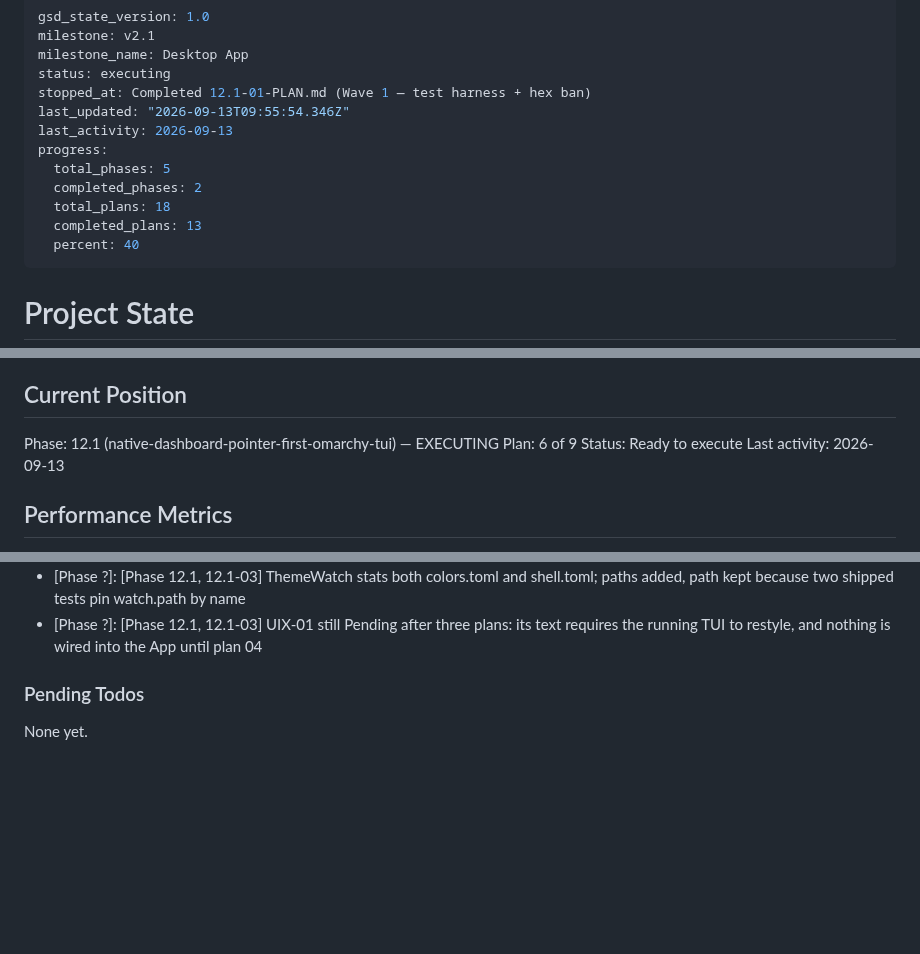
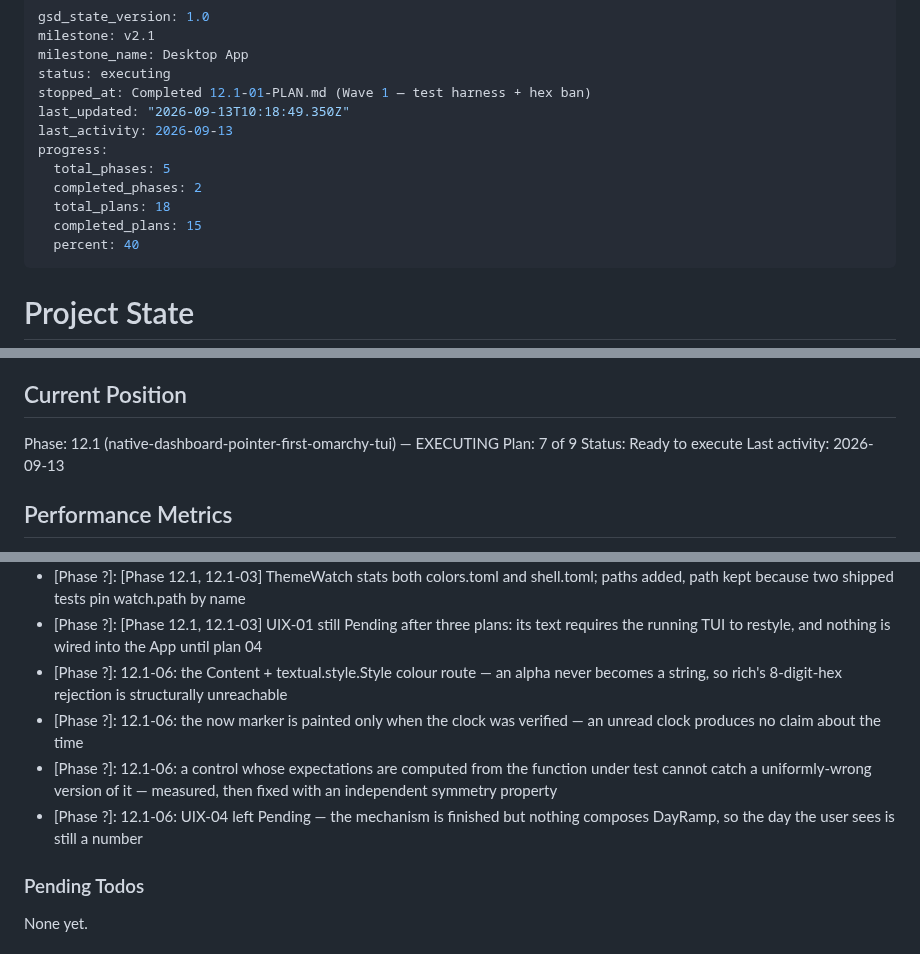
Before and after one commit to danitrrga/nightguard-control, a Markdown page: .planning/STATE.md, 3 parts joined by grey strips. Drawn GitHub-style; blank space fills up the shorter version.

```diff
--- a/.planning/STATE.md
+++ b/.planning/STATE.md
@@ -4,13 +4,13 @@ milestone: v2.1
 milestone_name: Desktop App
 status: executing
 stopped_at: Completed 12.1-01-PLAN.md (Wave 1 — test harness + hex ban)
-last_updated: "2026-09-13T09:55:54.346Z"
+last_updated: "2026-09-13T10:18:49.350Z"
 last_activity: 2026-09-13
 progress:
   total_phases: 5
   completed_phases: 2
   total_plans: 18
-  completed_plans: 13
+  completed_plans: 15
   percent: 40
 ---
 
@@ -26,7 +26,7 @@ See: .planning/PROJECT.md (updated 2026-06-24 — opened v2.1 · Desktop App)
 ## Current Position
 
 Phase: 12.1 (native-dashboard-pointer-first-omarchy-tui) — EXECUTING
-Plan: 6 of 9
+Plan: 7 of 9
 Status: Ready to execute
 Last activity: 2026-09-13
 
@@ -164,6 +165,10 @@ Recent decisions affecting current work:
 - [Phase ?]: [Phase 12.1, 12.1-03] Border widths clamped at both the parser and the mapper; measured, removing either layer alone leaves the end-to-end assertion green, so the clamp is asserted per layer
 - [Phase ?]: [Phase 12.1, 12.1-03] ThemeWatch stats both colors.toml and shell.toml; paths added, path kept because two shipped tests pin watch.path by name
 - [Phase ?]: [Phase 12.1, 12.1-03] UIX-01 still Pending after three plans: its text requires the running TUI to restyle, and nothing is wired into the App until plan 04
+- [Phase ?]: 12.1-06: the Content + textual.style.Style colour route — an alpha never becomes a string, so rich's 8-digit-hex rejection is structurally unreachable
+- [Phase ?]: 12.1-06: the now marker is painted only when the clock was verified — an unread clock produces no claim about the time
+- [Phase ?]: 12.1-06: a control whose expectations are computed from the function under test cannot catch a uniformly-wrong version of it — measured, then fixed with an independent symmetry property
+- [Phase ?]: 12.1-06: UIX-04 left Pending — the mechanism is finished but nothing composes DayRamp, so the day the user sees is still a number
 
 ### Pending Todos
 
```
Also changed, not shown: other parts of .planning/STATE.md (+3 -1 lines), .planning/ROADMAP.md (+3 -3 lines).
